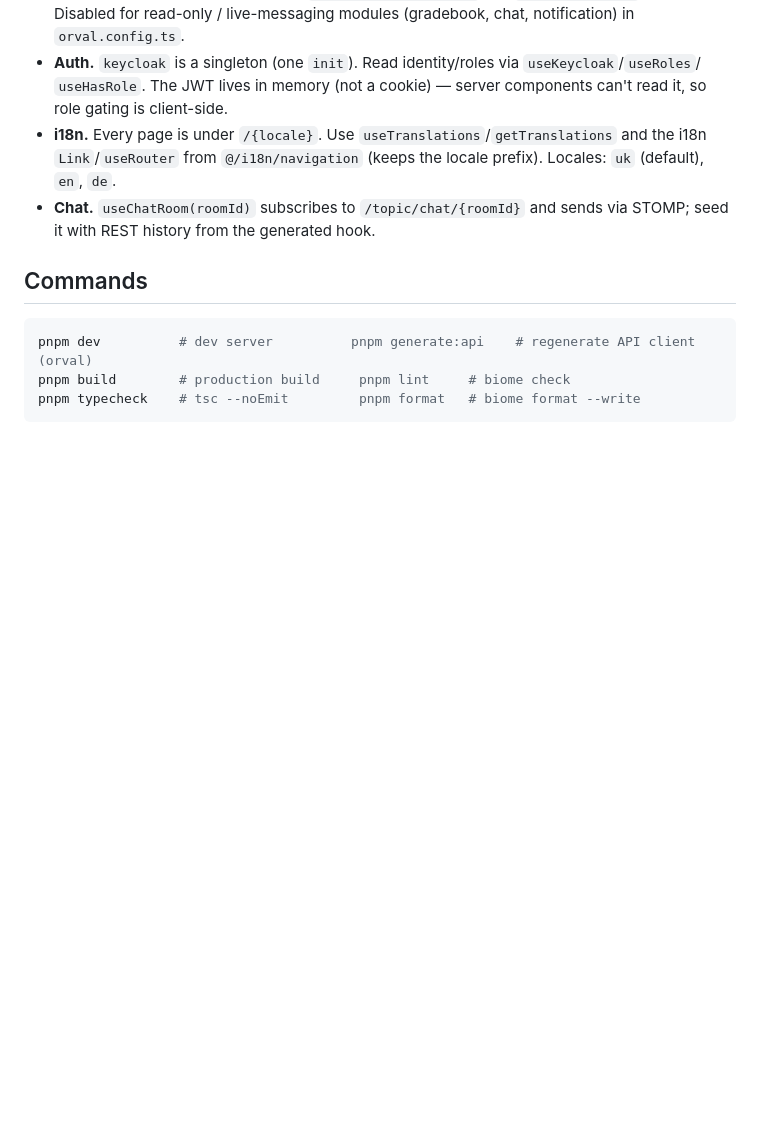
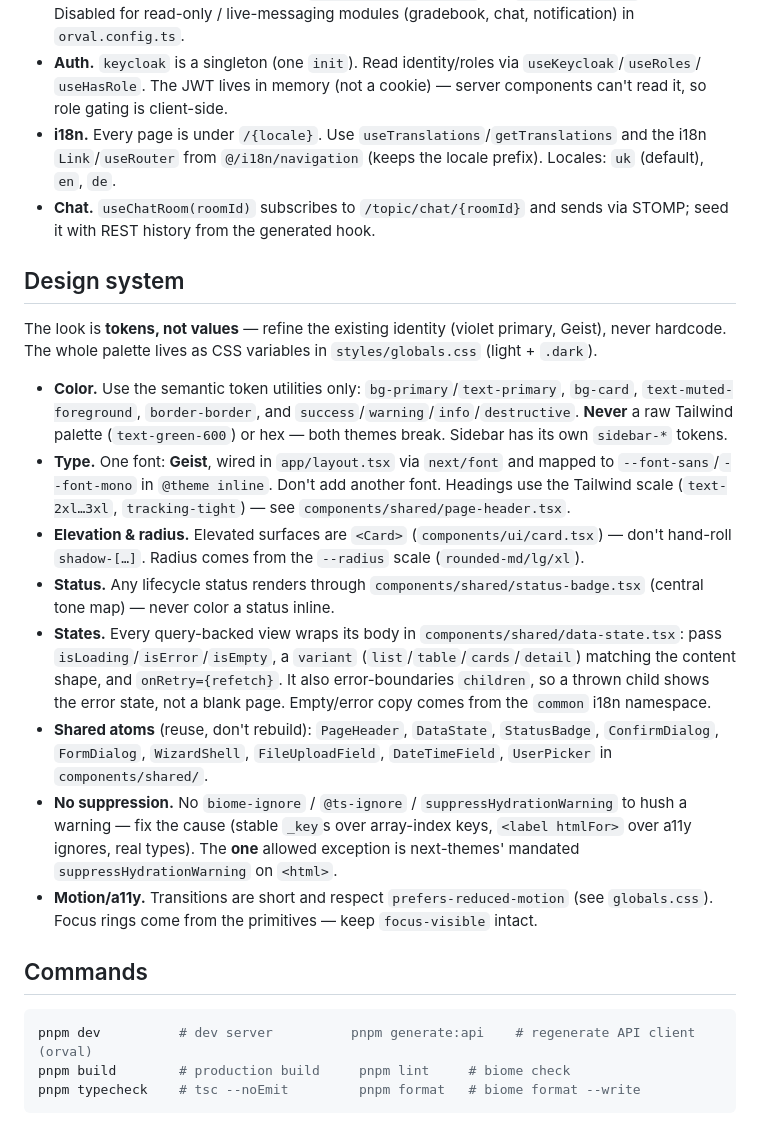
Before and after one commit to fedotiuk-dm/CodillasStudyPlatform, a Markdown page: frontend/AGENTS.md, the part around the change. Rendered like a GitHub page; blank space fills up the shorter version.

Commit message:
docs(frontend): document the design system in AGENTS.md
Tokens-not-values: color/type/elevation/status/states rules, the shared atoms,
and the no-suppression rule (with the one next-themes exception).

````diff
--- a/frontend/AGENTS.md
+++ b/frontend/AGENTS.md
@@ -55,6 +55,34 @@ messages/<locale>.json  Translations.   proxy.ts  next-intl middleware (Next 16
 - **Chat.** `useChatRoom(roomId)` subscribes to `/topic/chat/{roomId}` and sends via STOMP; seed it
   with REST history from the generated hook.
 
+## Design system
+
+The look is **tokens, not values** — refine the existing identity (violet primary, Geist), never
+hardcode. The whole palette lives as CSS variables in `styles/globals.css` (light + `.dark`).
+
+- **Color.** Use the semantic token utilities only: `bg-primary`/`text-primary`,
+  `bg-card`, `text-muted-foreground`, `border-border`, and `success`/`warning`/`info`/`destructive`.
+  **Never** a raw Tailwind palette (`text-green-600`) or hex — both themes break. Sidebar has its own
+  `sidebar-*` tokens.
+- **Type.** One font: **Geist**, wired in `app/layout.tsx` via `next/font` and mapped to
+  `--font-sans`/`--font-mono` in `@theme inline`. Don't add another font. Headings use the Tailwind
+  scale (`text-2xl…3xl`, `tracking-tight`) — see `components/shared/page-header.tsx`.
+- **Elevation & radius.** Elevated surfaces are `<Card>` (`components/ui/card.tsx`) — don't hand-roll
+  `shadow-[…]`. Radius comes from the `--radius` scale (`rounded-md/lg/xl`).
+- **Status.** Any lifecycle status renders through `components/shared/status-badge.tsx` (central
+  tone map) — never color a status inline.
+- **States.** Every query-backed view wraps its body in `components/shared/data-state.tsx`: pass
+  `isLoading`/`isError`/`isEmpty`, a `variant` (`list`/`table`/`cards`/`detail`) matching the content
+  shape, and `onRetry={refetch}`. It also error-boundaries `children`, so a thrown child shows the
+  error state, not a blank page. Empty/error copy comes from the `common` i18n namespace.
+- **Shared atoms** (reuse, don't rebuild): `PageHeader`, `DataState`, `StatusBadge`, `ConfirmDialog`,
+  `FormDialog`, `WizardShell`, `FileUploadField`, `DateTimeField`, `UserPicker` in `components/shared/`.
+- **No suppression.** No `biome-ignore` / `@ts-ignore` / `suppressHydrationWarning` to hush a warning
+  — fix the cause (stable `_key`s over array-index keys, `<label htmlFor>` over a11y ignores, real
+  types). The **one** allowed exception is next-themes' mandated `suppressHydrationWarning` on `<html>`.
+- **Motion/a11y.** Transitions are short and respect `prefers-reduced-motion` (see `globals.css`).
+  Focus rings come from the primitives — keep `focus-visible` intact.
+
 ## Commands
 
 ```bash
````
